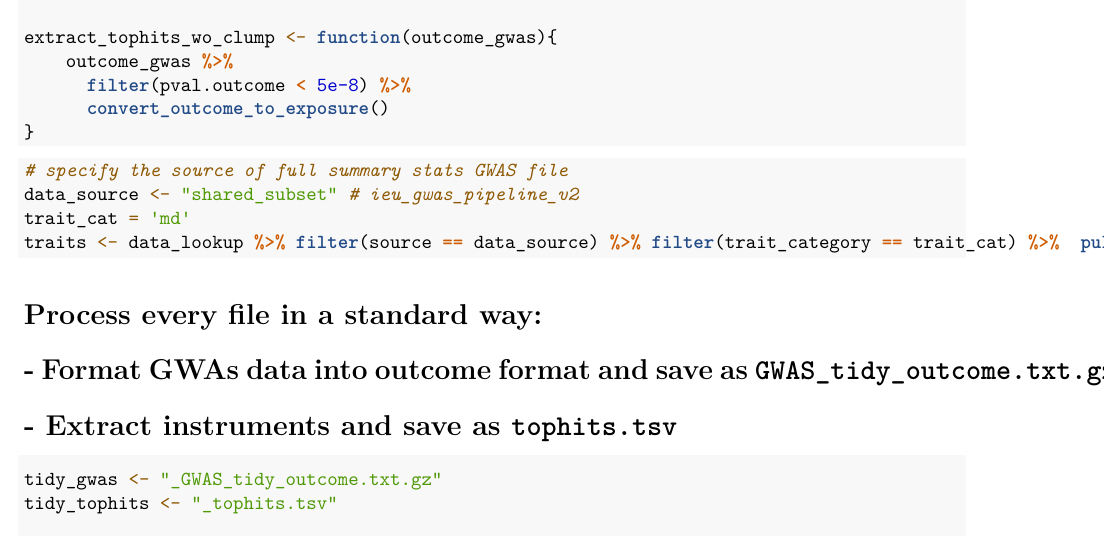
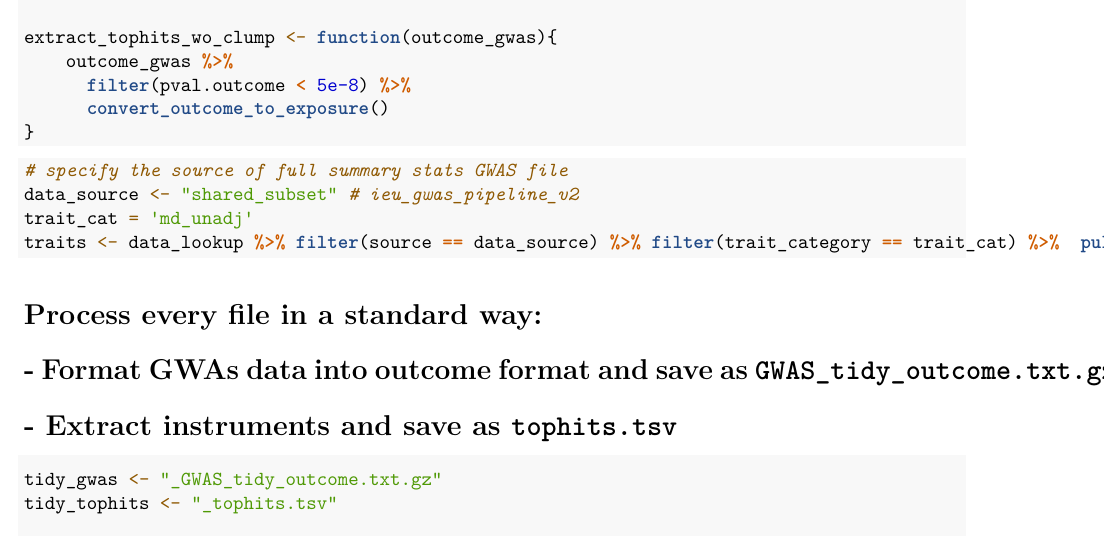
Before and after one commit to mvab/mammographic_density_mr, an R Markdown document (01_process_gwas_summary.Rmd): part of page 3 of 4, cut so that both start at the same text. Rendered offline with R 4.5, knitr and Pandoc, then LaTeX, with nearby package versions; some code elsewhere in the file could not run offline.

Commit message:
process new md version unadj

````diff
--- a/01_process_gwas_summary.Rmd
+++ b/01_process_gwas_summary.Rmd
@@ -134,7 +134,7 @@ extract_tophits_wo_clump <- function(outcome_gwas){
 ```{r}
 # specify the source of full summary stats GWAS file
 data_source <- "shared_subset" # ieu_gwas_pipeline_v2
-trait_cat = 'md'
+trait_cat = 'md_unadj'
 traits <- data_lookup %>% filter(source == data_source) %>% filter(trait_category == trait_cat) %>%  pull(trait)
 ```
 
````
